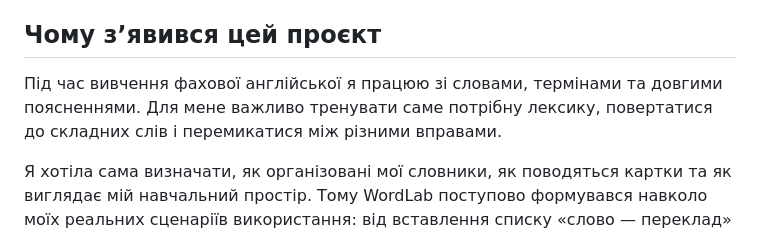
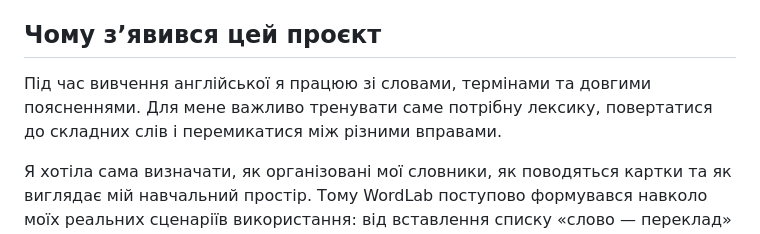
Before and after one commit to Bulka0801/WordLab, a Markdown page: README.md, the part around the change. GitHub-like rendering.

Commit message:
Refine project description for clarity
Updated the text for clarity and conciseness in the project description.

```diff
--- a/README.md
+++ b/README.md
@@ -8,7 +8,7 @@
 
 ## Чому з’явився цей проєкт
 
-Під час вивчення фахової англійської я працюю зі словами, термінами та довгими поясненнями. Для мене важливо тренувати саме потрібну лексику, повертатися до складних слів і перемикатися між різними вправами.
+Під час вивчення англійської я працюю зі словами, термінами та довгими поясненнями. Для мене важливо тренувати саме потрібну лексику, повертатися до складних слів і перемикатися між різними вправами.
 
 Я хотіла сама визначати, як організовані мої словники, як поводяться картки та як виглядає мій навчальний простір. Тому WordLab поступово формувався навколо моїх реальних сценаріїв використання: від вставлення списку «слово — переклад» до практики, повторення помилок і збереження прогресу.
 
```
